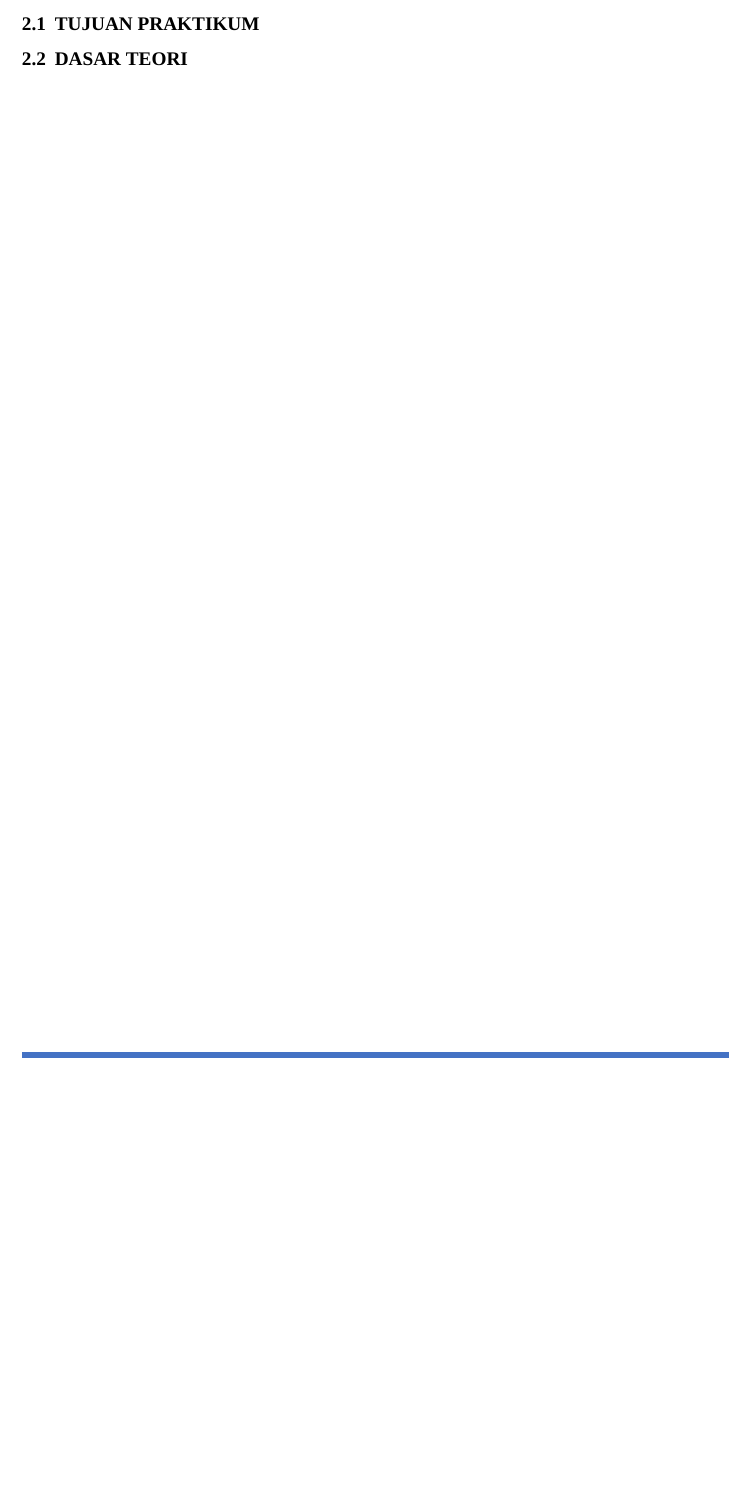
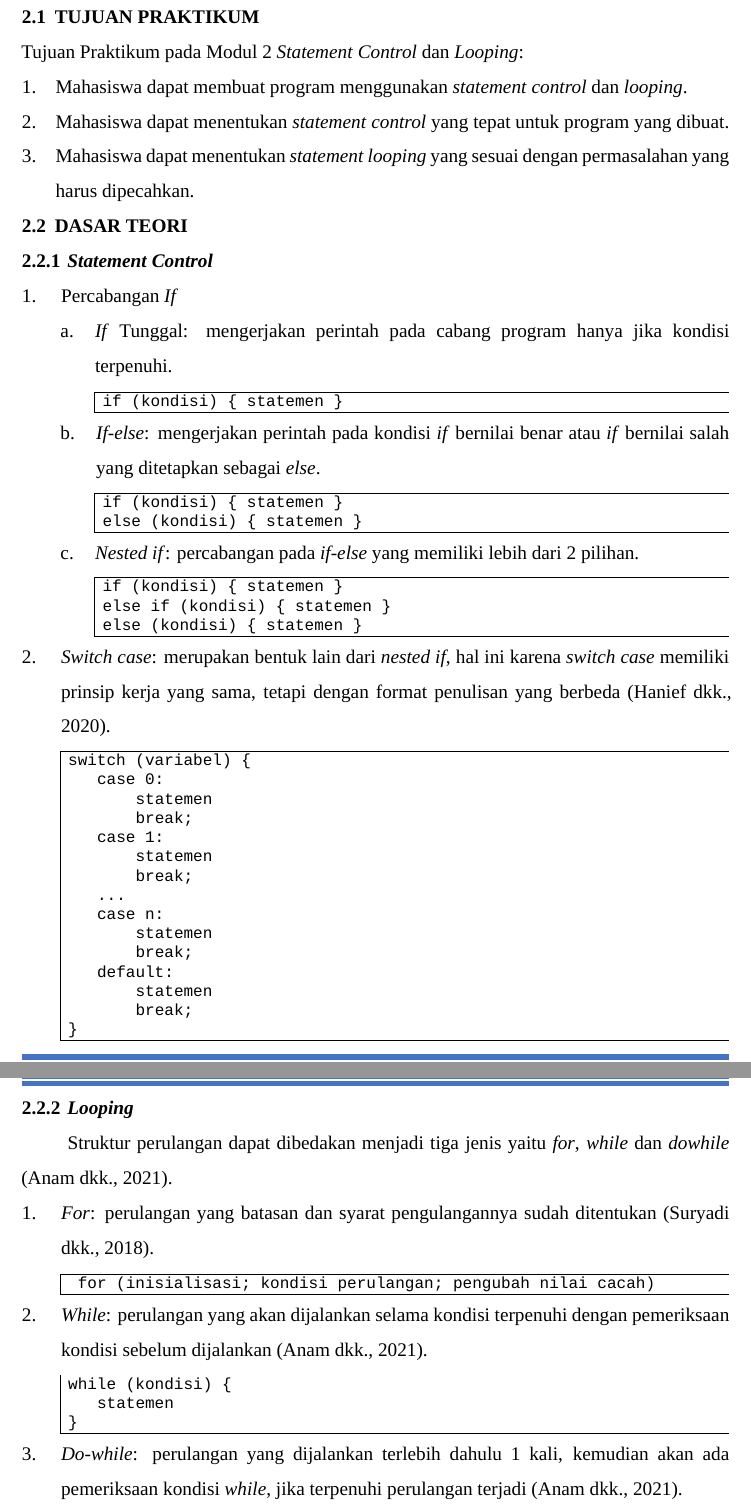
Before and after one commit to DzKInShO2/PraktikumAlpro2024, a LaTeX document (main.tex, which reads src/m2p1.tex, src/m2p2.tex): part of page 19 of 44 before the commit and two parts of pages 19 and 20 of 47 after it, the two joined at a grey line, cut so that both start at the same text, the shorter picture padded with empty space. Compiled offline with XeLaTeX; a missing font is replaced by an installed copy or a similar font.

Commit message:
m2: start

```diff
--- a/main.tex
+++ b/main.tex
@@ -177,7 +177,7 @@
 	labelsep = space,
 	font = cp,
 	skip = 4pt,
-    belowskip=-3ex,
+    belowskip=-4ex,
 	position = bottom
 }
 
@@ -194,7 +194,7 @@
 \usepackage{float}
 \usepackage{graphicx}
 \usepackage[export]{adjustbox}
-\setlength{\intextsep}{0.5ex}
+\setlength{\intextsep}{1.6ex}
 
 \newcommand*{\inputfigure}[5][]{
     \renewcommand*{\a}{#1}
@@ -203,6 +203,7 @@
 
     \begin{figure}[H]
         \ifx\a\b
+            \vspace*{-0.8ex}
             \begin{indentpar}
                 \includegraphics[
                     scale=#3,
@@ -212,7 +213,7 @@
                 \caption{#4}
                 \label{#5}
             \end{indentpar}
-            \vspace*{-0.5ex}
+            \vspace*{-0.65ex}
         \else
             \ifx\a\c
                 \begin{indentpar}[n]
@@ -337,15 +338,20 @@
 \newcommand*{\inputcode}[2][]{
     \renewcommand*{\a}{#1}
     \renewcommand*{\b}{n}
+    \renewcommand*{\c}{r}
     \setlength{\codeshift}{0.0cm}
 
     \ifx\a\empty
     \else
+        \vspace{1.0ex}
         \ifx\a\b
             \setlength{\codeshift}{0.835cm}
-            \vspace{0.05ex}
         \else
-            \setlength{\codeshift}{#1}
+            \ifx\a\c
+                \setlength{\codeshift}{1.59cm}
+            \else
+                \setlength{\codeshift}{#1}
+            \fi
         \fi
     \fi
 
@@ -379,9 +388,7 @@
     \end{tcolorbox}
     \ifx\a\empty
     \else
-        \ifx\a\b
-            \vspace{-1.5ex}
-        \fi
+        \vspace{-1.5ex}
     \fi
 }
 
--- /dev/null
+++ b/src/m2p1.tex
@@ -0,0 +1,10 @@
+\documentclass[../main.tex]{subfiles}
+
+\begin{document}
+    \noindent Tujuan Praktikum pada Modul {\thechapter} {\Statement} {\Control} dan {\Looping}:
+    \begin{enumerate}
+        \item Mahasiswa dapat membuat program menggunakan {\statement} {\control} dan {\looping}.
+        \item Mahasiswa dapat menentukan {\statement} {\control} yang tepat untuk program yang dibuat.
+        \item Mahasiswa dapat menentukan {\statement} {\looping} yang sesuai dengan permasalahan yang harus dipecahkan.
+    \end{enumerate}
+\end{document}
--- /dev/null
+++ b/src/m2p2.tex
@@ -0,0 +1,77 @@
+\documentclass[../main.tex]{subfiles}
+
+\begin{document}
+\subsection{{\Statement} {\Control}}
+\subsubsection{Percabangan \textit{If}}
+
+\paragraph{\textit{If} Tunggal: mengerjakan perintah pada cabang program hanya jika kondisi terpenuhi.}
+
+\begin{code}[r]
+\begin{verbatim}
+if (kondisi) { statemen }
+\end{verbatim}
+\end{code}
+
+\paragraph{\textit{If-else}: mengerjakan perintah pada kondisi \textit{if} bernilai benar atau \textit{if} bernilai salah yang ditetapkan sebagai \textit{else}.}
+
+\begin{code}[r]
+\begin{verbatim}
+if (kondisi) { statemen }
+else (kondisi) { statemen }
+\end{verbatim}
+\end{code}
+
+\paragraph{\textit{Nested if}: percabangan pada \textit{if-else} yang memiliki lebih dari 2 pilihan.}
+
+\begin{code}[r]
+\begin{verbatim}
+if (kondisi) { statemen }
+else if (kondisi) { statemen }
+else (kondisi) { statemen }
+\end{verbatim}
+\end{code}
+
+\subsubsection{\textit{Switch case}: merupakan bentuk lain dari \textit{nested if}, hal ini karena \textit{switch case} memiliki prinsip kerja yang sama, tetapi dengan format penulisan yang berbeda \parencite{hanief2020konsep}.}
+
+\begin{code}[n]
+\begin{verbatim}
+switch (variabel) {
+   case 0:
+       statemen
+       break;
+   case 1:
+       statemen
+       break;
+   ...
+   case n:
+       statemen
+       break;
+   default:
+       statemen
+       break;
+}
+\end{verbatim}
+\end{code}
+
+\subsection{{\Looping}}
+Struktur perulangan dapat dibedakan menjadi tiga jenis yaitu \textit{for}, \textit{while} dan \textit{dowhile} \parencite{anam2021cara}.
+
+\subsubsection{\textit{For}: perulangan yang batasan dan syarat pengulangannya sudah ditentukan \parencite{suryadi2018belajar}.}
+
+\begin{code}[n]
+\begin{verbatim}
+ for (inisialisasi; kondisi perulangan; pengubah nilai cacah)
+\end{verbatim}
+\end{code}
+
+\subsubsection{\textit{While}: perulangan yang akan dijalankan selama kondisi terpenuhi dengan pemeriksaan kondisi sebelum dijalankan \parencite{anam2021cara}.}
+
+\begin{code}[n]
+\begin{verbatim}
+while (kondisi) {
+   statemen
+}
+\end{verbatim}
+\end{code}
+
+\subsubsection{\textit{Do-while}: perulangan yang dijalankan terlebih dahulu 1 kali, kemudian akan ada pemeriksaan kondisi \textit{while}, jika terpenuhi perulangan terjadi \parencite{anam2021cara}.}
```
Also changed, not shown: src/m2p3.tex (added, +35 -0 lines), main.tex (16 more changed lines), src/m2p2.tex (9 more changed lines).
